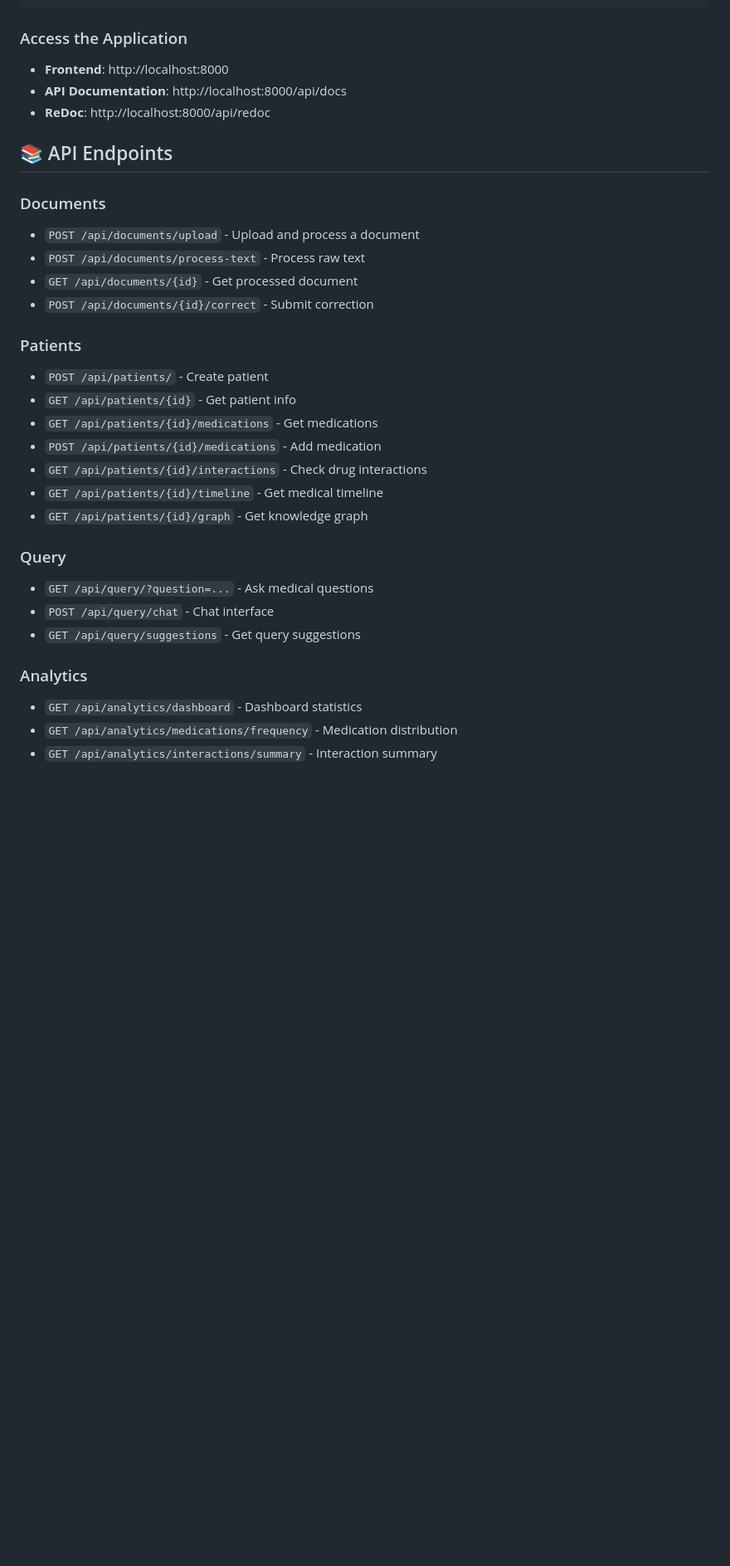
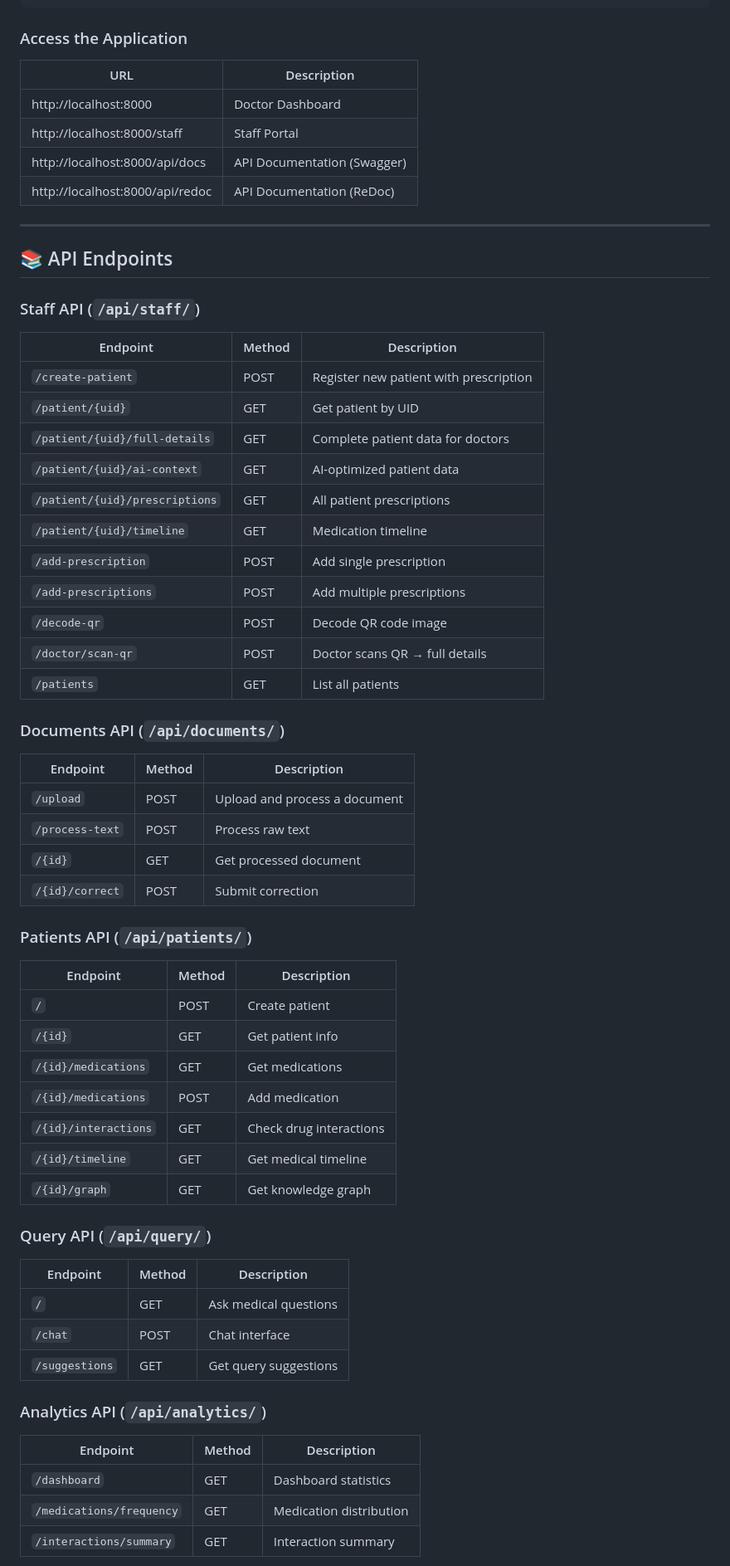
Before and after one commit to kg290/AIT_GIT, a Markdown page: README.md, the part around one of its changes. Shown at 83% size. Rendered like a GitHub page; blank space fills up the shorter version.

````diff
--- a/README.md
+++ b/README.md
@@ -118,33 +155,62 @@ uvicorn main:app --reload --host 0.0.0.0 --port 8000
 ```
 
 ### Access the Application
-- **Frontend**: http://localhost:8000
-- **API Documentation**: http://localhost:8000/api/docs
-- **ReDoc**: http://localhost:8000/api/redoc
+| URL | Description |
+|-----|-------------|
+| http://localhost:8000 | Doctor Dashboard |
+| http://localhost:8000/staff | Staff Portal |
+| http://localhost:8000/api/docs | API Documentation (Swagger) |
+| http://localhost:8000/api/redoc | API Documentation (ReDoc) |
+
+---
 
 ## 📚 API Endpoints
 
-### Documents
-- `POST /api/documents/upload` - Upload and process a document
-- `POST /api/documents/process-text` - Process raw text
-- `GET /api/documents/{id}` - Get processed document
-- `POST /api/documents/{id}/correct` - Submit correction
+### Staff API (`/api/staff/`)
+| Endpoint | Method | Description |
+|----------|--------|-------------|
+| `/create-patient` | POST | Register new patient with prescription |
+| `/patient/{uid}` | GET | Get patient by UID |
+| `/patient/{uid}/full-details` | GET | Complete patient data for doctors |
+| `/patient/{uid}/ai-context` | GET | AI-optimized patient data |
+| `/patient/{uid}/prescriptions` | GET | All patient prescriptions |
+| `/patient/{uid}/timeline` | GET | Medication timeline |
+| `/add-prescription` | POST | Add single prescription |
+| `/add-prescriptions` | POST | Add multiple prescriptions |
+| `/decode-qr` | POST | Decode QR code image |
+| `/doctor/scan-qr` | POST | Doctor scans QR → full details |
+| `/patients` | GET | List all patients |
 
-### Patients
-- `POST /api/patients/` - Create patient
-- `GET /api/patients/{id}` - Get patient info
-- `GET /api/patients/{id}/medications` - Get medications
-- `POST /api/patients/{id}/medications` - Add medication
-- `GET /api/patients/{id}/interactions` - Check drug interactions
-- `GET /api/patients/{id}/timeline` - Get medical timeline
-- `GET /api/patients/{id}/graph` - Get knowledge graph
+### Documents API (`/api/documents/`)
+| Endpoint | Method | Description |
+|----------|--------|-------------|
+| `/upload` | POST | Upload and process a document |
+| `/process-text` | POST | Process raw text |
+| `/{id}` | GET | Get processed document |
+| `/{id}/correct` | POST | Submit correction |
 
-### Query
-- `GET /api/query/?question=...` - Ask medical questions
-- `POST /api/query/chat` - Chat interface
-- `GET /api/query/suggestions` - Get query suggestions
+### Patients API (`/api/patients/`)
+| Endpoint | Method | Description |
+|----------|--------|-------------|
+| `/` | POST | Create patient |
+| `/{id}` | GET | Get patient info |
+| `/{id}/medications` | GET | Get medications |
+| `/{id}/medications` | POST | Add medication |
+| `/{id}/interactions` | GET | Check drug interactions |
+| `/{id}/timeline` | GET | Get medical timeline |
+| `/{id}/graph` | GET | Get knowledge graph |
 
-### Analytics
-- `GET /api/analytics/dashboard` - Dashboard statistics
-- `GET /api/analytics/medications/frequency` - Medication distribution
-- `GET /api/analytics/interactions/summary` - Interaction summary
+### Query API (`/api/query/`)
+| Endpoint | Method | Description |
+|----------|--------|-------------|
+| `/` | GET | Ask medical questions |
+| `/chat` | POST | Chat interface |
+| `/suggestions` | GET | Get query suggestions |
+
+### Analytics API (`/api/analytics/`)
+| Endpoint | Method | Description |
+|----------|--------|-------------|
+| `/dashboard` | GET | Dashboard statistics |
+| `/medications/frequency` | GET | Medication distribution |
+| `/interactions/summary` | GET | Interaction summary |
+
````
Also changed, not shown: other parts of README.md (+243 -94 lines).
